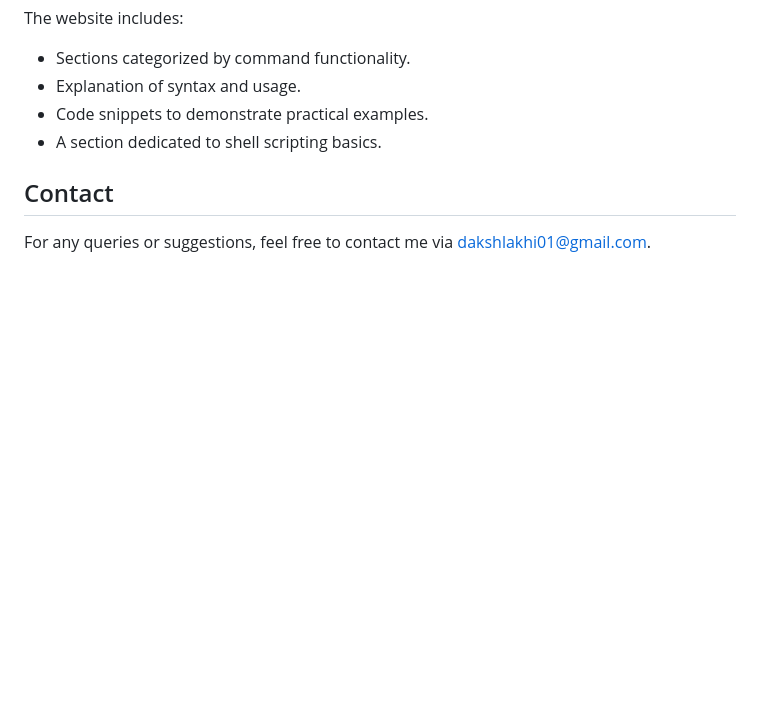
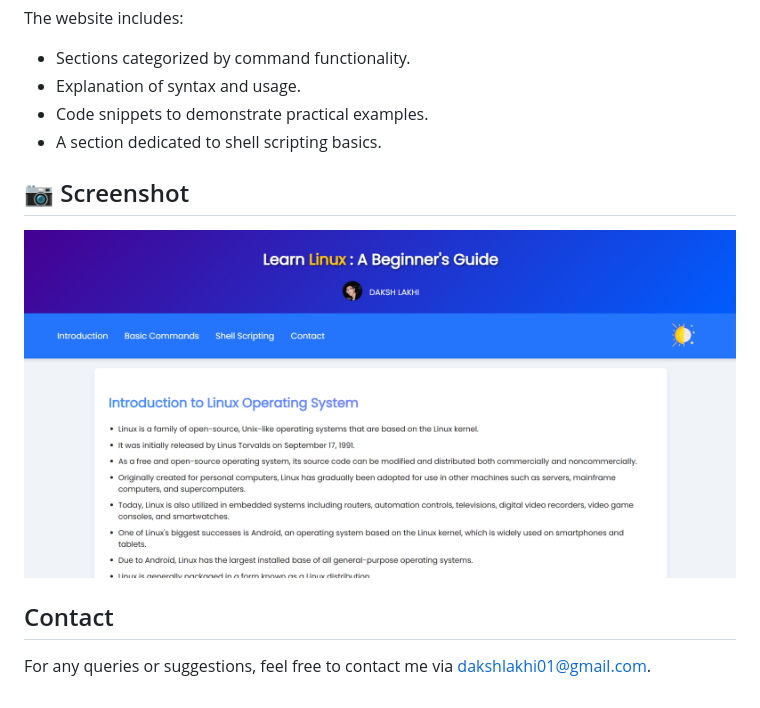
Before and after one commit to lakhidaksh-01/LINUX-GUIDE, a Markdown page: README.md, the part around the change. Rendered like a GitHub page; pictures changed too: screenshot.png (added); blank space fills up the shorter version.

Commit message:
Screenshot of website

```diff
--- a/README.md
+++ b/README.md
@@ -15,5 +15,9 @@ The website includes:
 - Code snippets to demonstrate practical examples.
 - A section dedicated to shell scripting basics.
 
+## 📷 Screenshot
+
+![Website Screenshot](screenshot.png)
+
 ## Contact
 For any queries or suggestions, feel free to contact me via [dakshlakhi01@gmail.com](mailto:dakshlakhi01@gmail.com).
```
